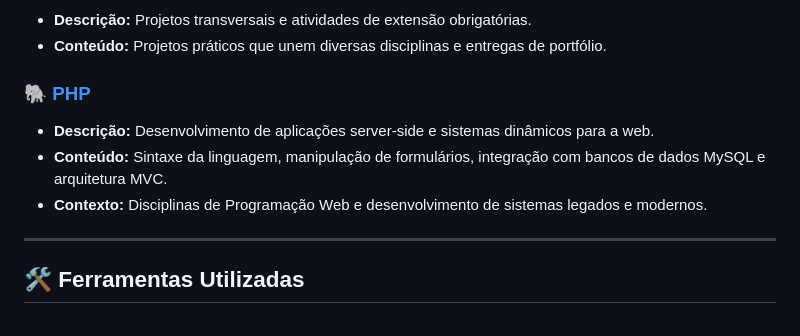
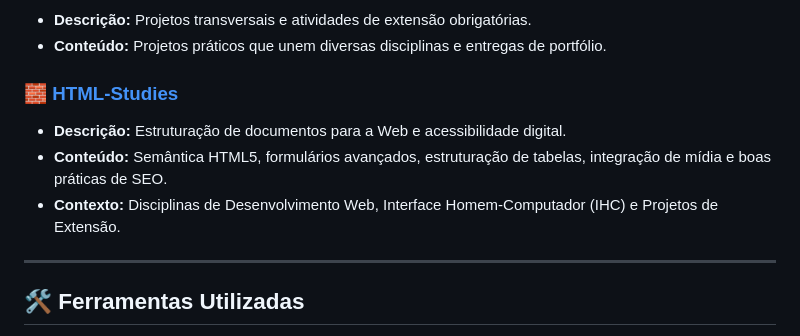
Before and after one commit to juliodemarchi/Engenharia-de-Software, a Markdown page: README.md, the part around the change. Rendered like a GitHub page.

Commit message:
Replace PHP section with HTML-Studies section

```diff
--- a/README.md
+++ b/README.md
@@ -47,10 +47,10 @@ Cada pasta abaixo representa uma trilha de aprendizagem específica dentro da gr
 * **Descrição:** Projetos transversais e atividades de extensão obrigatórias.
 * **Conteúdo:** Projetos práticos que unem diversas disciplinas e entregas de portfólio.
 
-### 🐘 [PHP](./PHP/)
-* **Descrição:** Desenvolvimento de aplicações server-side e sistemas dinâmicos para a web.
-* **Conteúdo:** Sintaxe da linguagem, manipulação de formulários, integração com bancos de dados MySQL e arquitetura MVC.
-* **Contexto:** Disciplinas de Programação Web e desenvolvimento de sistemas legados e modernos.
+### 🧱 [HTML-Studies](./HTML-Studies/)
+* **Descrição:** Estruturação de documentos para a Web e acessibilidade digital.
+* **Conteúdo:** Semântica HTML5, formulários avançados, estruturação de tabelas, integração de mídia e boas práticas de SEO.
+* **Contexto:** Disciplinas de Desenvolvimento Web, Interface Homem-Computador (IHC) e Projetos de Extensão.
 
 ---
 
```
